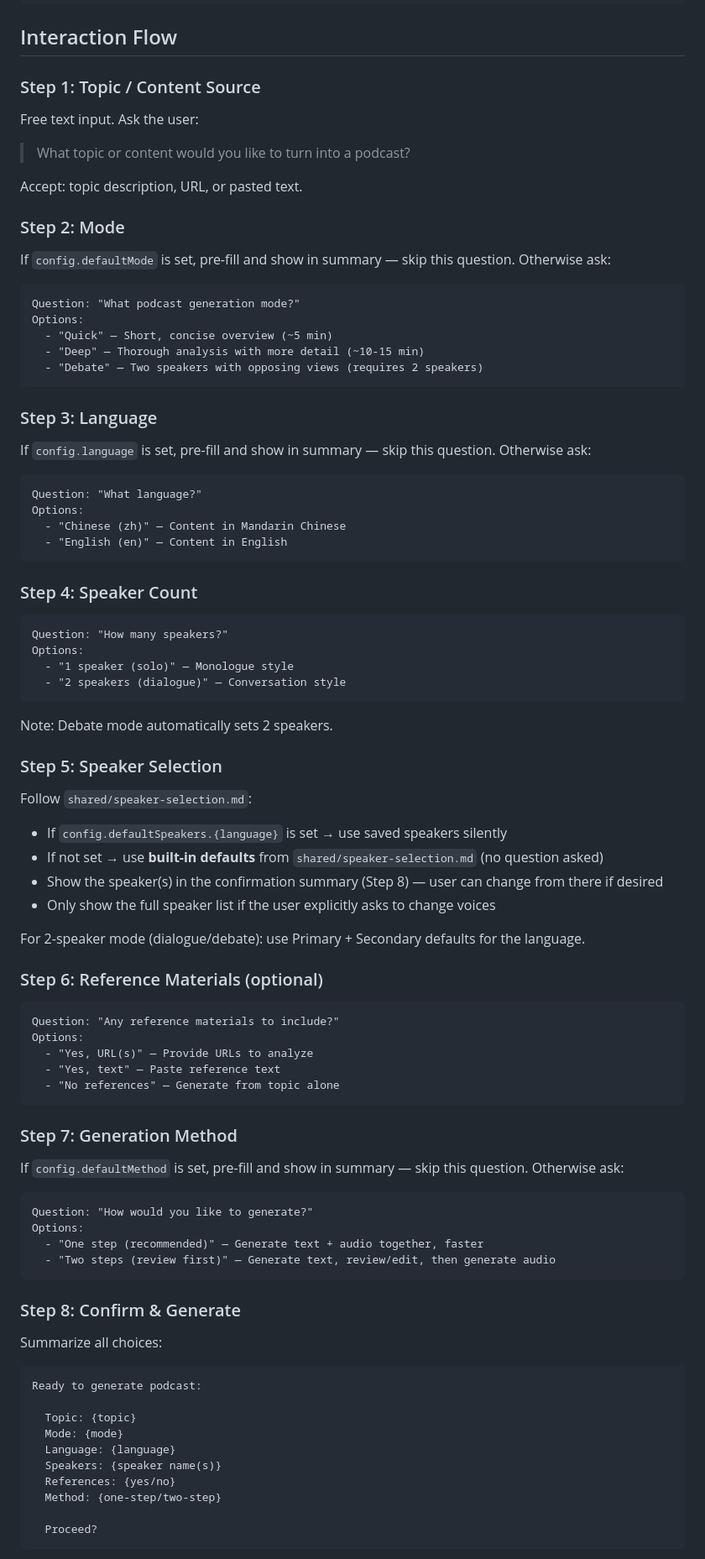
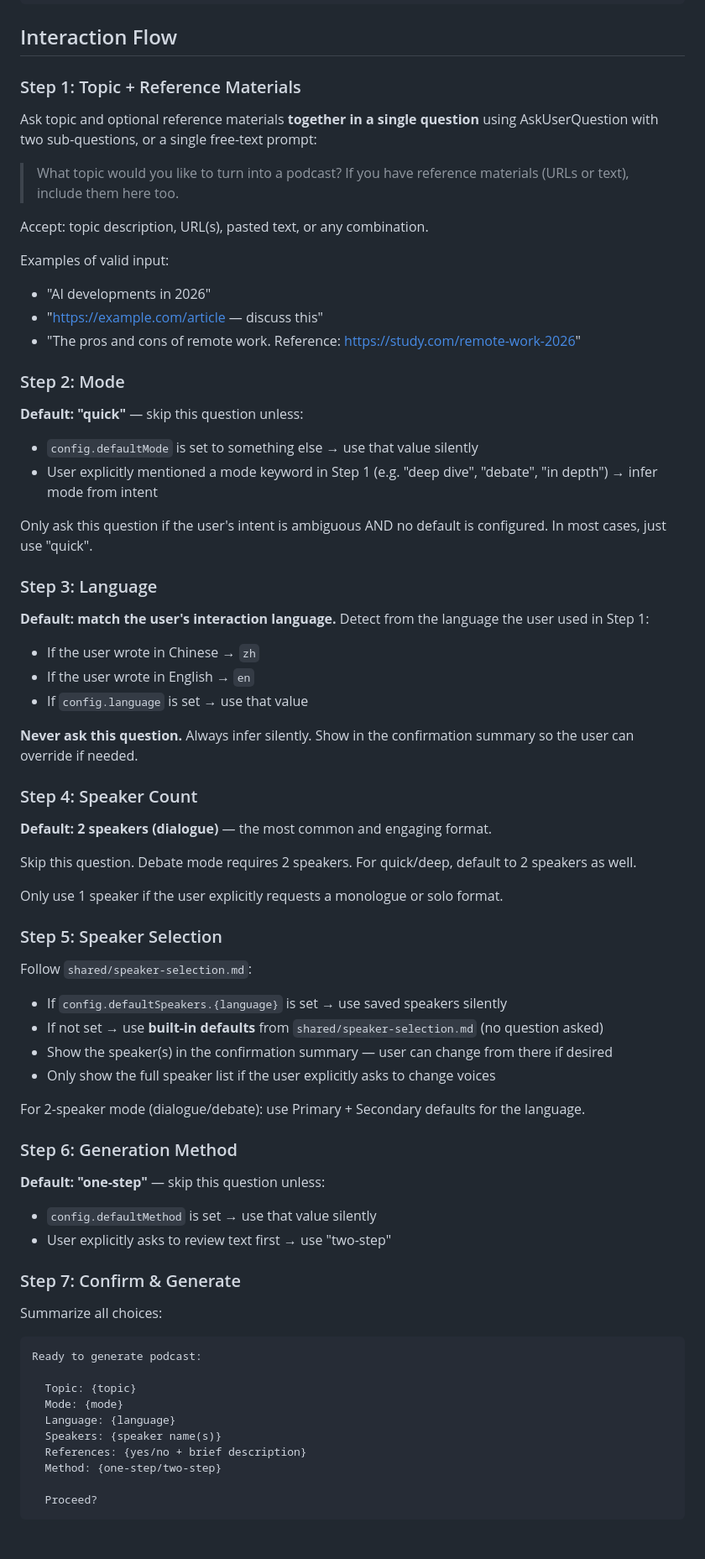
Before and after one commit to marswaveai/skills, a Markdown page: podcast/SKILL.md, the part around one of its changes. Shown at 84% size. GitHub-like rendering.

Commit message:
fix: reduce podcast skill interaction steps by defaulting mode/language/speakers
Merge topic + reference materials into one step, default to quick mode,
infer language from user input, and default to 2 speakers. Typical flow
now requires only 1 input + confirmation instead of 6+ questions.

````diff
--- a/podcast/SKILL.md
+++ b/podcast/SKILL.md
@@ -123,83 +123,61 @@ CONFIG=$(cat "$CONFIG_PATH")
 
 ## Interaction Flow
 
-### Step 1: Topic / Content Source
+### Step 1: Topic + Reference Materials
 
-Free text input. Ask the user:
+Ask topic and optional reference materials **together in a single question** using AskUserQuestion with two sub-questions, or a single free-text prompt:
 
-> What topic or content would you like to turn into a podcast?
+> What topic would you like to turn into a podcast? If you have reference materials (URLs or text), include them here too.
 
-Accept: topic description, URL, or pasted text.
+Accept: topic description, URL(s), pasted text, or any combination.
+
+Examples of valid input:
+- "AI developments in 2026"
+- "https://example.com/article — discuss this"
+- "The pros and cons of remote work. Reference: https://study.com/remote-work-2026"
 
 ### Step 2: Mode
 
-If `config.defaultMode` is set, pre-fill and show in summary — skip this question.
-Otherwise ask:
+**Default: "quick"** — skip this question unless:
+- `config.defaultMode` is set to something else → use that value silently
+- User explicitly mentioned a mode keyword in Step 1 (e.g. "deep dive", "debate", "in depth") → infer mode from intent
 
-```
-Question: "What podcast generation mode?"
-Options:
-  - "Quick" — Short, concise overview (~5 min)
-  - "Deep" — Thorough analysis with more detail (~10-15 min)
-  - "Debate" — Two speakers with opposing views (requires 2 speakers)
-```
+Only ask this question if the user's intent is ambiguous AND no default is configured. In most cases, just use "quick".
 
 ### Step 3: Language
 
-If `config.language` is set, pre-fill and show in summary — skip this question.
-Otherwise ask:
+**Default: match the user's interaction language.** Detect from the language the user used in Step 1:
+- If the user wrote in Chinese → `zh`
+- If the user wrote in English → `en`
+- If `config.language` is set → use that value
 
-```
-Question: "What language?"
-Options:
-  - "Chinese (zh)" — Content in Mandarin Chinese
-  - "English (en)" — Content in English
-```
+**Never ask this question.** Always infer silently. Show in the confirmation summary so the user can override if needed.
 
 ### Step 4: Speaker Count
 
-```
-Question: "How many speakers?"
-Options:
-  - "1 speaker (solo)" — Monologue style
-  - "2 speakers (dialogue)" — Conversation style
-```
+**Default: 2 speakers (dialogue)** — the most common and engaging format.
 
-Note: Debate mode automatically sets 2 speakers.
+Skip this question. Debate mode requires 2 speakers. For quick/deep, default to 2 speakers as well.
+
+Only use 1 speaker if the user explicitly requests a monologue or solo format.
 
 ### Step 5: Speaker Selection
 
 Follow `shared/speaker-selection.md`:
 - If `config.defaultSpeakers.{language}` is set → use saved speakers silently
 - If not set → use **built-in defaults** from `shared/speaker-selection.md` (no question asked)
-- Show the speaker(s) in the confirmation summary (Step 8) — user can change from there if desired
+- Show the speaker(s) in the confirmation summary — user can change from there if desired
 - Only show the full speaker list if the user explicitly asks to change voices
 
 For 2-speaker mode (dialogue/debate): use Primary + Secondary defaults for the language.
 
-### Step 6: Reference Materials (optional)
+### Step 6: Generation Method
 
-```
-Question: "Any reference materials to include?"
-Options:
-  - "Yes, URL(s)" — Provide URLs to analyze
-  - "Yes, text" — Paste reference text
-  - "No references" — Generate from topic alone
-```
+**Default: "one-step"** — skip this question unless:
+- `config.defaultMethod` is set → use that value silently
+- User explicitly asks to review text first → use "two-step"
 
-### Step 7: Generation Method
-
-If `config.defaultMethod` is set, pre-fill and show in summary — skip this question.
-Otherwise ask:
-
-```
-Question: "How would you like to generate?"
-Options:
-  - "One step (recommended)" — Generate text + audio together, faster
-  - "Two steps (review first)" — Generate text, review/edit, then generate audio
-```
-
-### Step 8: Confirm & Generate
+### Step 7: Confirm & Generate
 
 Summarize all choices:
 
@@ -210,7 +188,7 @@ Ready to generate podcast:
   Mode: {mode}
   Language: {language}
   Speakers: {speaker name(s)}
-  References: {yes/no}
+  References: {yes/no + brief description}
   Method: {one-step/two-step}
 
   Proceed?
````
Also changed, not shown: other parts of podcast/SKILL.md (+5 -9 lines).
